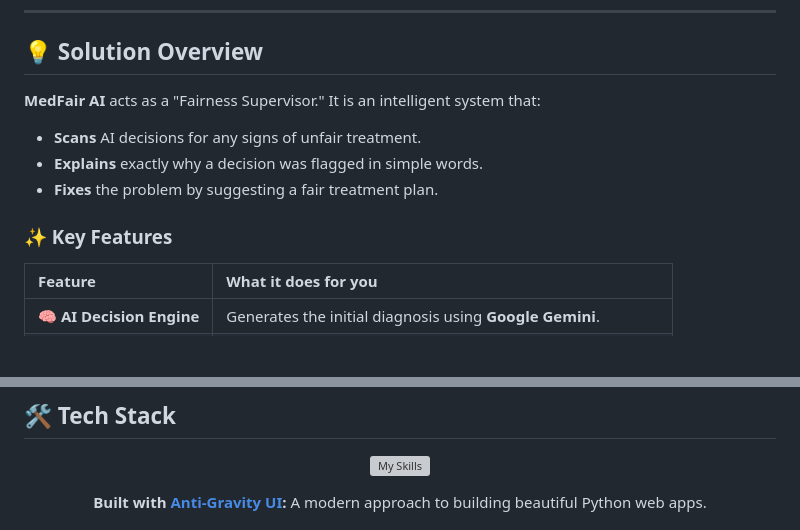
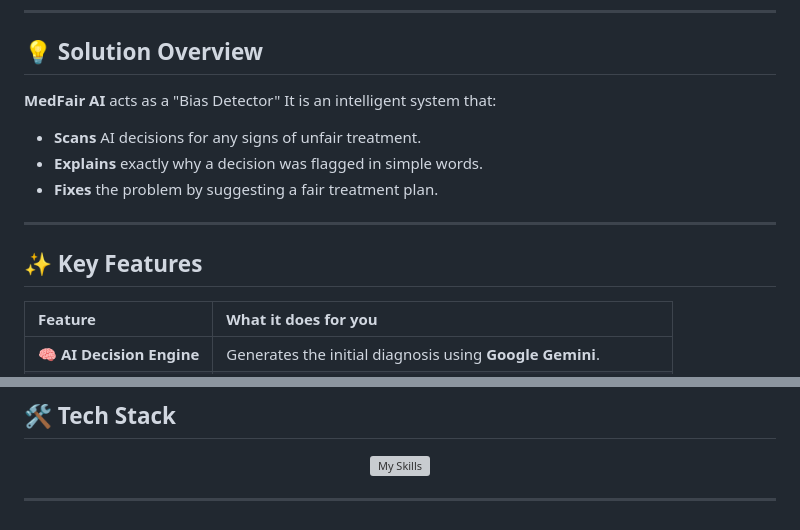
Before and after one commit to hindhusharajaram/MedFair-AI, a Markdown page: README.md, 2 parts joined by grey strips. Rendered like a GitHub page; blank space fills up the shorter version; grey boxes are pictures that could not be loaded.

```diff
--- a/README.md
+++ b/README.md
@@ -38,12 +47,14 @@ Artificial Intelligence is now helping doctors make big decisions. However, thes
 ---
 
 ## 💡 Solution Overview
-**MedFair AI** acts as a "Fairness Supervisor." It is an intelligent system that:
+**MedFair AI** acts as a "Bias Detector" It is an intelligent system that:
 * **Scans** AI decisions for any signs of unfair treatment.
 * **Explains** exactly why a decision was flagged in simple words.
 * **Fixes** the problem by suggesting a fair treatment plan.
 
-### ✨ Key Features
+---
+
+## ✨ Key Features
 | Feature | What it does for you |
 | :--- | :--- |
 | **🧠 AI Decision Engine** | Generates the initial diagnosis using **Google Gemini**. |
@@ -59,5 +70,5 @@ Artificial Intelligence is now helping doctors make big decisions. However, thes
 
 [![My Skills](https://skillicons.dev/icons?i=python,flask,js,html,css,github,git,vscode)](https://skillicons.dev)
 
-**Built with [Anti-Gravity UI](https://github.com/tonybaloney/antigravity):** A modern approach to building beautiful Python web apps.
+---
 
```
Also changed, not shown: other parts of README.md (+53 -78 lines).
